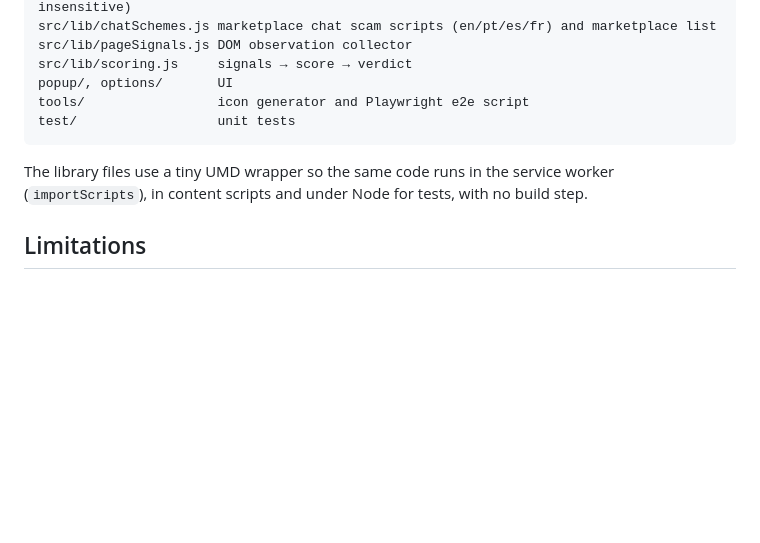
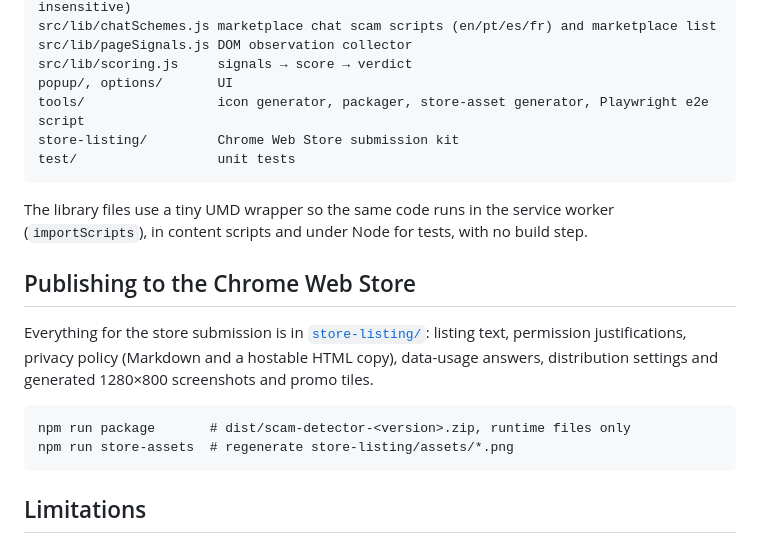
Before and after one commit to neteinstein/Scam-Detector, a Markdown page: README.md, the part around the change. Rendered like a GitHub page; blank space fills up the shorter version.

````diff
--- a/README.md
+++ b/README.md
@@ -131,12 +131,25 @@ src/lib/chatSchemes.js marketplace chat scam scripts (en/pt/es/fr) and marketpla
 src/lib/pageSignals.js DOM observation collector
 src/lib/scoring.js     signals → score → verdict
 popup/, options/       UI
-tools/                 icon generator and Playwright e2e script
+tools/                 icon generator, packager, store-asset generator, Playwright e2e script
+store-listing/         Chrome Web Store submission kit
 test/                  unit tests
 ```
 
 The library files use a tiny UMD wrapper so the same code runs in the service worker
 (`importScripts`), in content scripts and under Node for tests, with no build step.
+
+## Publishing to the Chrome Web Store
+
+Everything for the store submission is in [`store-listing/`](store-listing/README.md):
+listing text, permission justifications, privacy policy (Markdown and a hostable HTML
+copy), data-usage answers, distribution settings and generated 1280×800 screenshots and
+promo tiles.
+
+```
+npm run package       # dist/scam-detector-<version>.zip, runtime files only
+npm run store-assets  # regenerate store-listing/assets/*.png
+```
 
 ## Limitations
 
````
Also changed, not shown: store-listing/README.md (added, +67 -0 lines), store-listing/distribution.md (added, +14 -0 lines), store-listing/listing.md (added, +56 -0 lines), store-listing/privacy-policy.md (added, +39 -0 lines), store-listing/privacy-practices.md (added, +47 -0 lines), store-listing/assets/promo-marquee-1400x560.png (added), store-listing/assets/promo-small-440x280.png (added), store-listing/assets/screenshot-1-phishing-banner.png (added), store-listing/assets/screenshot-2-popup.png (added), store-listing/assets/screenshot-3-chat-monitor.png (added), store-listing/assets/screenshot-4-settings.png (added), 7 other files.
